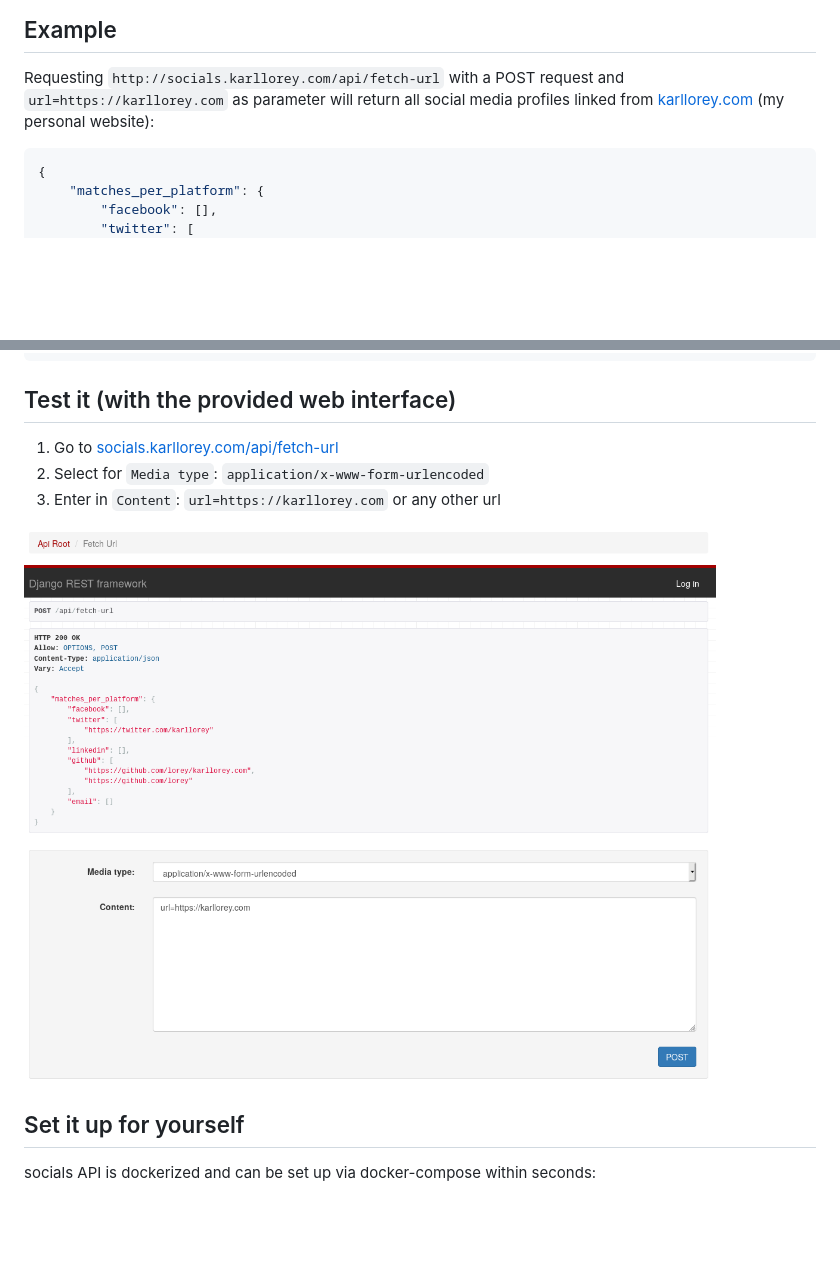
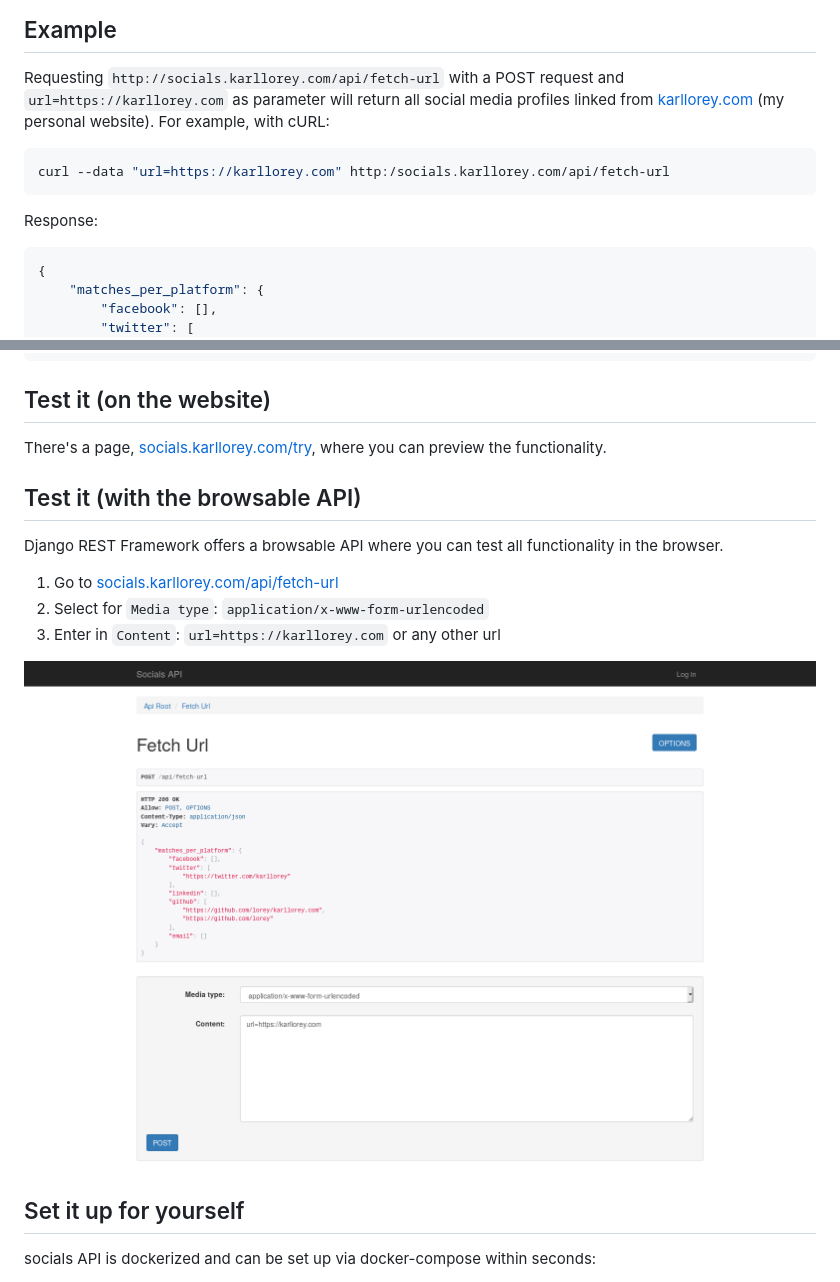
Before and after one commit to lorey/socials-api, a Markdown page: README.md, 2 parts joined by grey strips. GitHub-like rendering; pictures changed too: .github/socials-api-screenshot.png (deleted), .github/socials-browsable-api.png (added); blank space fills up the shorter version.

Commit message:
Update README with page to try it online

````diff
--- a/README.md
+++ b/README.md
@@ -8,7 +8,13 @@ Try it at [socials.karllorey.com](http://socials.karllorey.com).
 Requesting `http://socials.karllorey.com/api/fetch-url`
 with a POST request and `url=https://karllorey.com` as parameter
 will return all social media profiles
-linked from [karllorey.com](https://karllorey.com) (my personal website):
+linked from [karllorey.com](https://karllorey.com) (my personal website).
+For example, with cURL:
+```bash
+curl --data "url=https://karllorey.com" http:/socials.karllorey.com/api/fetch-url
+```
+
+Response:
 
 ```json
 {
@@ -27,12 +33,18 @@ linked from [karllorey.com](https://karllorey.com) (my personal website):
 }
 ```
 
-## Test it (with the provided web interface)
+## Test it (on the website)
+There's a page, [socials.karllorey.com/try](http://socials.karllorey.com/try),
+where you can preview the functionality.
+
+## Test it (with the browsable API)
+Django REST Framework offers a browsable API where you can test all functionality in the browser.
+
 1. Go to [socials.karllorey.com/api/fetch-url](http://socials.karllorey.com/api/fetch-url)
 2. Select for `Media type`: `application/x-www-form-urlencoded`
 3. Enter in `Content`: `url=https://karllorey.com` or any other url
 
-![Screenshot of socials API's browsable API](.github/socials-api-screenshot.png)
+![Screenshot of socials API's browsable API](.github/socials-browsable-api.png)
 
 ## Set it up for yourself
 socials API is dockerized and can be set up via docker-compose within seconds:
````
